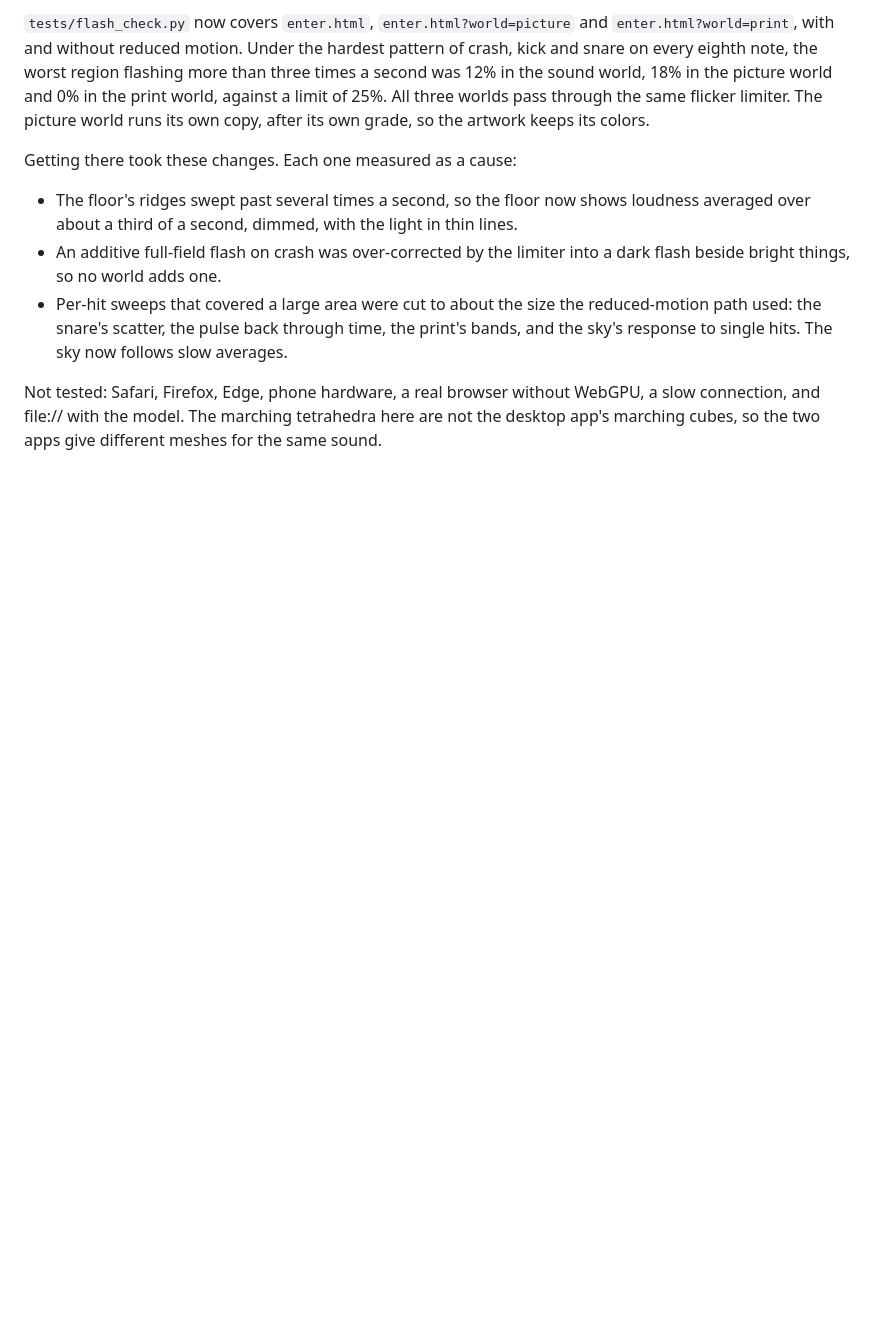
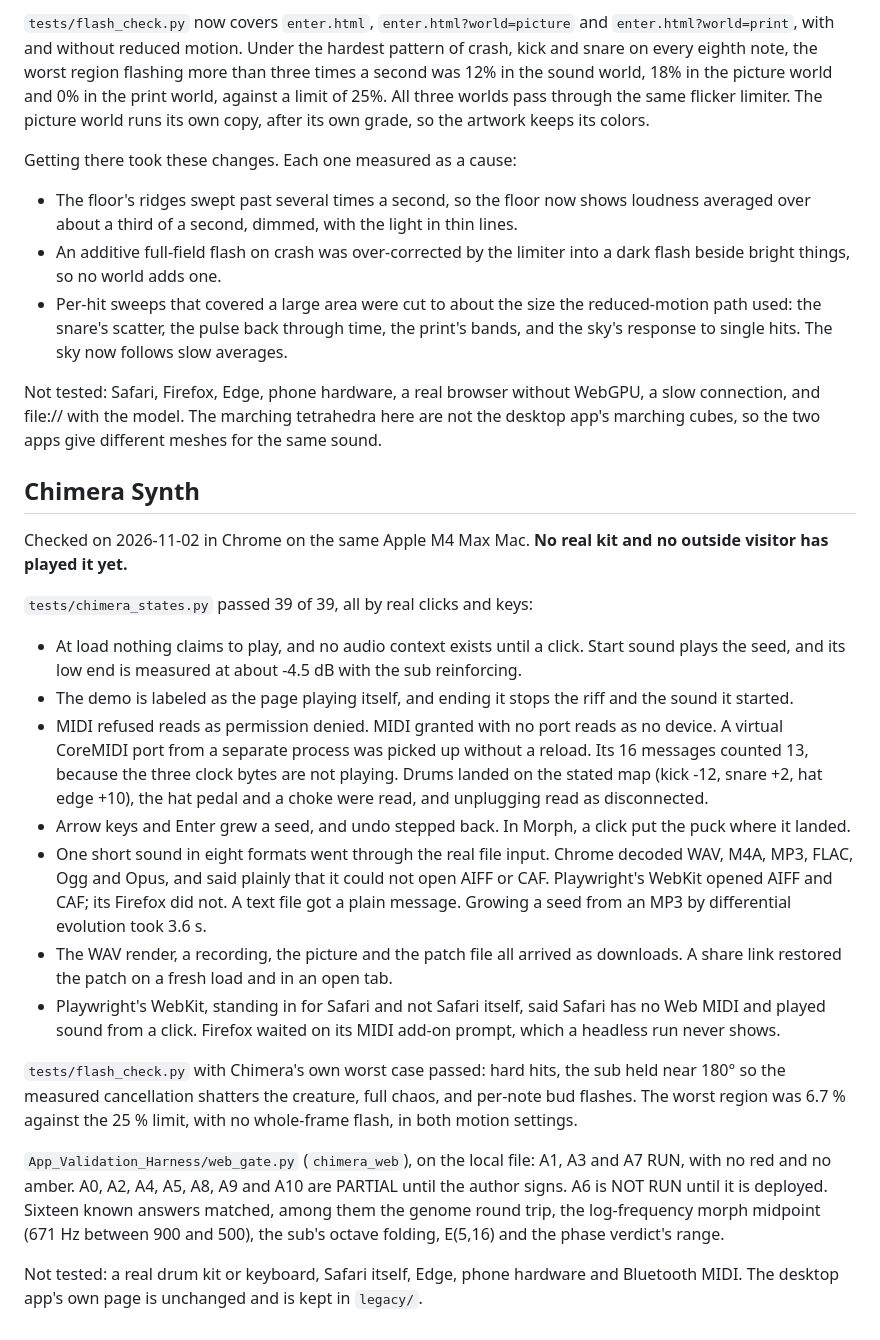
Before and after one commit to patrickiben/generative-av-labs, a Markdown page: docs/VALIDATION.md, the part around the change. Drawn GitHub-style; blank space fills up the shorter version.

```diff
--- a/docs/VALIDATION.md
+++ b/docs/VALIDATION.md
@@ -122,3 +122,23 @@ Getting there took these changes. Each one measured as a cause:
 - Per-hit sweeps that covered a large area were cut to about the size the reduced-motion path used: the snare's scatter, the pulse back through time, the print's bands, and the sky's response to single hits. The sky now follows slow averages.
 
 Not tested: Safari, Firefox, Edge, phone hardware, a real browser without WebGPU, a slow connection, and file:// with the model. The marching tetrahedra here are not the desktop app's marching cubes, so the two apps give different meshes for the same sound.
+
+## Chimera Synth
+
+Checked on 2026-11-02 in Chrome on the same Apple M4 Max Mac. **No real kit and no outside visitor has played it yet.**
+
+`tests/chimera_states.py` passed 39 of 39, all by real clicks and keys:
+
+- At load nothing claims to play, and no audio context exists until a click. Start sound plays the seed, and its low end is measured at about -4.5 dB with the sub reinforcing.
+- The demo is labeled as the page playing itself, and ending it stops the riff and the sound it started.
+- MIDI refused reads as permission denied. MIDI granted with no port reads as no device. A virtual CoreMIDI port from a separate process was picked up without a reload. Its 16 messages counted 13, because the three clock bytes are not playing. Drums landed on the stated map (kick -12, snare +2, hat edge +10), the hat pedal and a choke were read, and unplugging read as disconnected.
+- Arrow keys and Enter grew a seed, and undo stepped back. In Morph, a click put the puck where it landed.
+- One short sound in eight formats went through the real file input. Chrome decoded WAV, M4A, MP3, FLAC, Ogg and Opus, and said plainly that it could not open AIFF or CAF. Playwright's WebKit opened AIFF and CAF; its Firefox did not. A text file got a plain message. Growing a seed from an MP3 by differential evolution took 3.6 s.
+- The WAV render, a recording, the picture and the patch file all arrived as downloads. A share link restored the patch on a fresh load and in an open tab.
+- Playwright's WebKit, standing in for Safari and not Safari itself, said Safari has no Web MIDI and played sound from a click. Firefox waited on its MIDI add-on prompt, which a headless run never shows.
+
+`tests/flash_check.py` with Chimera's own worst case passed: hard hits, the sub held near 180° so the measured cancellation shatters the creature, full chaos, and per-note bud flashes. The worst region was 6.7 % against the 25 % limit, with no whole-frame flash, in both motion settings.
+
+`App_Validation_Harness/web_gate.py` (`chimera_web`), on the local file: A1, A3 and A7 RUN, with no red and no amber. A0, A2, A4, A5, A8, A9 and A10 are PARTIAL until the author signs. A6 is NOT RUN until it is deployed. Sixteen known answers matched, among them the genome round trip, the log-frequency morph midpoint (671 Hz between 900 and 500), the sub's octave folding, E(5,16) and the phase verdict's range.
+
+Not tested: a real drum kit or keyboard, Safari itself, Edge, phone hardware and Bluetooth MIDI. The desktop app's own page is unchanged and is kept in `legacy/`.
```
Also changed, not shown: README.md (+6 -2 lines), .github/review/chimera-old-vs-new.jpg (added), docs/chimera.jpg (added), 16 other files.
